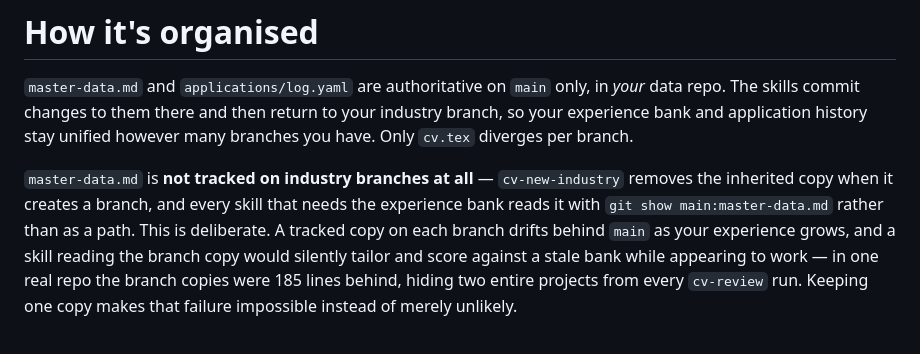
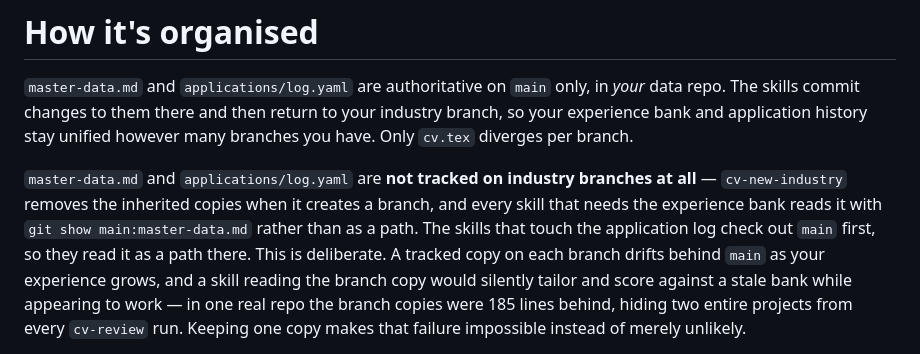
Before and after one commit to ozikan5/CVApplicate, a Markdown page: README.md, the part around the change. Rendered like a GitHub page.

Commit message:
Keep applications/log.yaml off industry branches too
Same reasoning as master-data.md: authoritative on main, duplicated onto
every branch. Nothing read the branch copy - cv-log-outcome and cv-review
step 12 both check out main first - so this was a latent trap rather than
a live bug, but it drifts the same way and the next skill to read it as a
path would inherit a stale history.

cv-new-industry now removes both files when it creates a branch, so only
cv.tex diverges per branch.

```diff
--- a/README.md
+++ b/README.md
@@ -367,10 +367,11 @@ data repo. The skills commit changes to them there and then return to your indus
 branch, so your experience bank and application history stay unified however many
 branches you have. Only `cv.tex` diverges per branch.
 
-`master-data.md` is **not tracked on industry branches at all** — `cv-new-industry`
-removes the inherited copy when it creates a branch, and every skill that needs the
-experience bank reads it with `git show main:master-data.md` rather than as a path. This
-is deliberate. A tracked copy on each branch drifts behind `main` as your experience
+`master-data.md` and `applications/log.yaml` are **not tracked on industry branches at
+all** — `cv-new-industry` removes the inherited copies when it creates a branch, and
+every skill that needs the experience bank reads it with `git show main:master-data.md`
+rather than as a path. The skills that touch the application log check out `main` first,
+so they read it as a path there. This is deliberate. A tracked copy on each branch drifts behind `main` as your experience
 grows, and a skill reading the branch copy would silently tailor and score against a
 stale bank while appearing to work — in one real repo the branch copies were 185 lines
 behind, hiding two entire projects from every `cv-review` run. Keeping one copy makes
```
Also changed, not shown: 1 other file.
